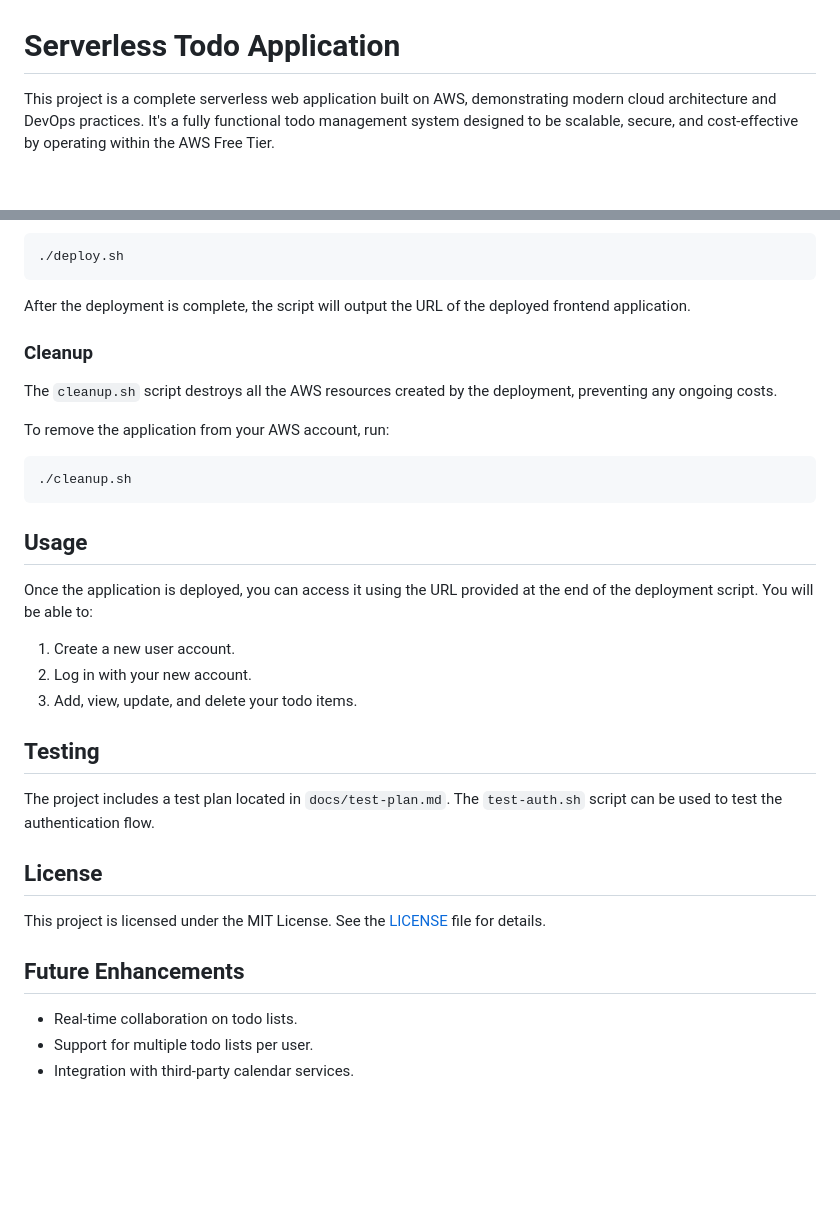
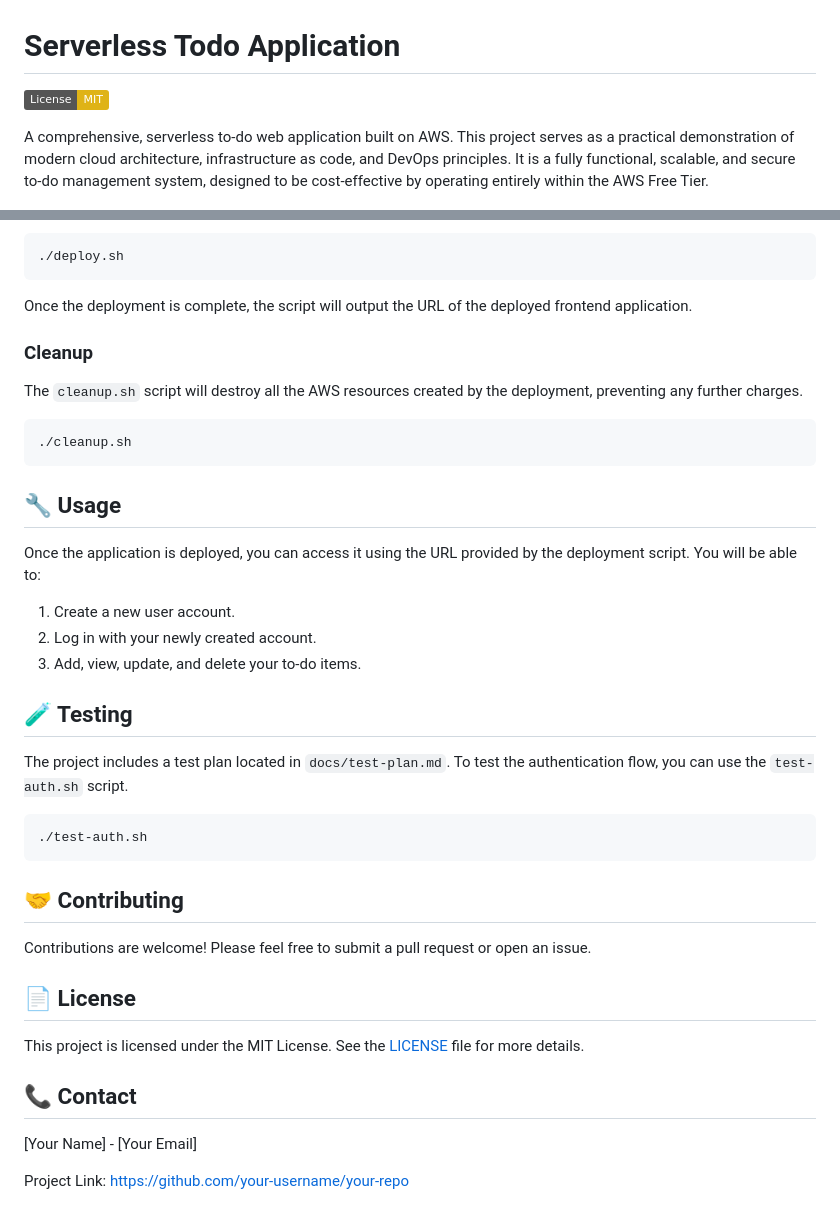
Before and after one commit to zahurul-islam/to_do_app, a Markdown page: README.md, 2 parts joined by grey strips. GitHub-like rendering; badges without logos; blank space fills up the shorter version.

````diff
--- a/README.md
+++ b/README.md
@@ -1,6 +1,8 @@
 # Serverless Todo Application
 
-This project is a complete serverless web application built on AWS, demonstrating modern cloud architecture and DevOps practices. It's a fully functional todo management system designed to be scalable, secure, and cost-effective by operating within the AWS Free Tier.
+[![License: MIT](https://img.shields.io/badge/License-MIT-yellow.svg)](https://opensource.org/licenses/MIT)
+
+A comprehensive, serverless to-do web application built on AWS. This project serves as a practical demonstration of modern cloud architecture, infrastructure as code, and DevOps principles. It is a fully functional, scalable, and secure to-do management system, designed to be cost-effective by operating entirely within the AWS Free Tier.
 
 ![Architecture Diagram](architecture.png)
 
@@ -83,36 +82,42 @@ To deploy the application, run:
 ./deploy.sh
 ```
 
-After the deployment is complete, the script will output the URL of the deployed frontend application.
+Once the deployment is complete, the script will output the URL of the deployed frontend application.
 
 ### Cleanup
 
-The `cleanup.sh` script destroys all the AWS resources created by the deployment, preventing any ongoing costs.
-
-To remove the application from your AWS account, run:
+The `cleanup.sh` script will destroy all the AWS resources created by the deployment, preventing any further charges.
 
 ```bash
 ./cleanup.sh
 ```
 
-## Usage
+## 🔧 Usage
 
-Once the application is deployed, you can access it using the URL provided at the end of the deployment script. You will be able to:
+Once the application is deployed, you can access it using the URL provided by the deployment script. You will be able to:
 
 1.  Create a new user account.
-2.  Log in with your new account.
-3.  Add, view, update, and delete your todo items.
+2.  Log in with your newly created account.
+3.  Add, view, update, and delete your to-do items.
 
-## Testing
+## 🧪 Testing
 
-The project includes a test plan located in `docs/test-plan.md`. The `test-auth.sh` script can be used to test the authentication flow.
+The project includes a test plan located in `docs/test-plan.md`. To test the authentication flow, you can use the `test-auth.sh` script.
 
-## License
+```bash
+./test-auth.sh
+```
 
-This project is licensed under the MIT License. See the [LICENSE](LICENSE) file for details.
+## 🤝 Contributing
 
-## Future Enhancements
+Contributions are welcome! Please feel free to submit a pull request or open an issue.
 
--   Real-time collaboration on todo lists.
--   Support for multiple todo lists per user.
--   Integration with third-party calendar services.
+## 📄 License
+
+This project is licensed under the MIT License. See the [LICENSE](LICENSE) file for more details.
+
+## 📞 Contact
+
+[Your Name] - [Your Email]
+
+Project Link: [https://github.com/your-username/your-repo](https://github.com/your-username/your-repo)
````
Also changed, not shown: other parts of README.md (+47 -50 lines).
